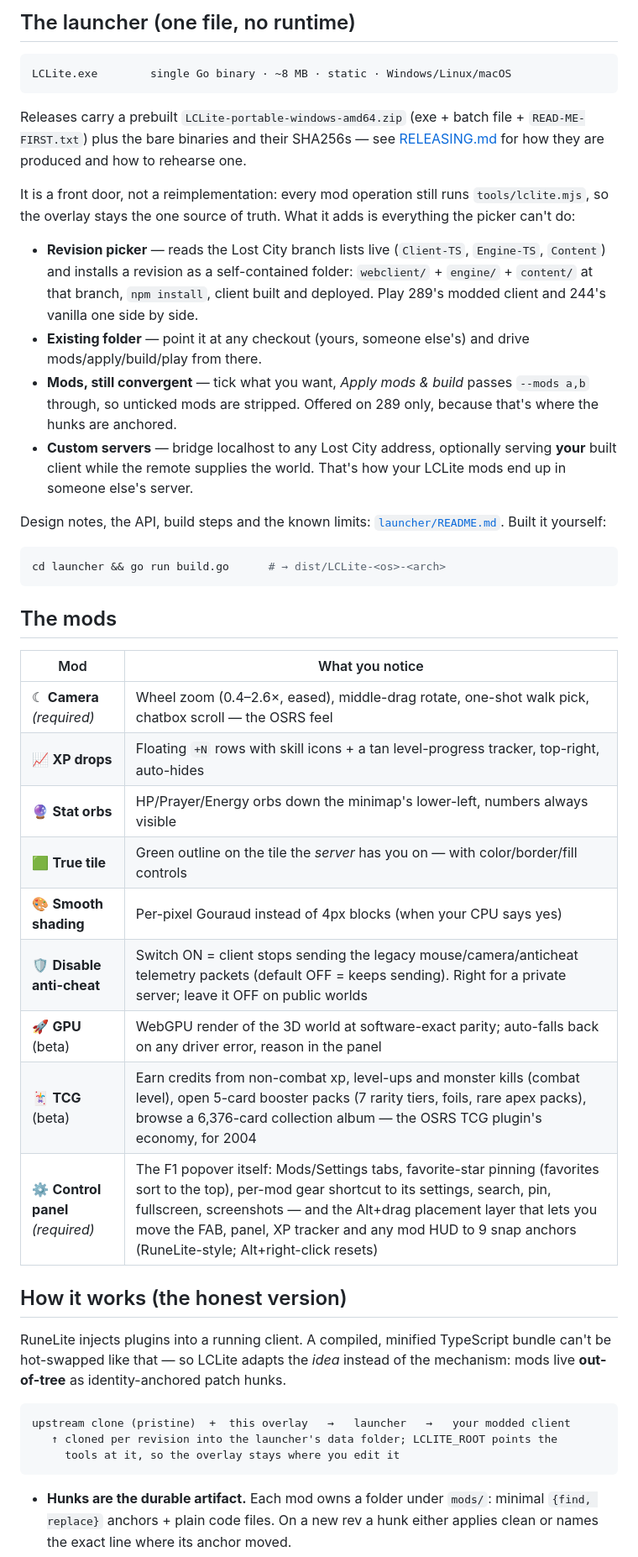
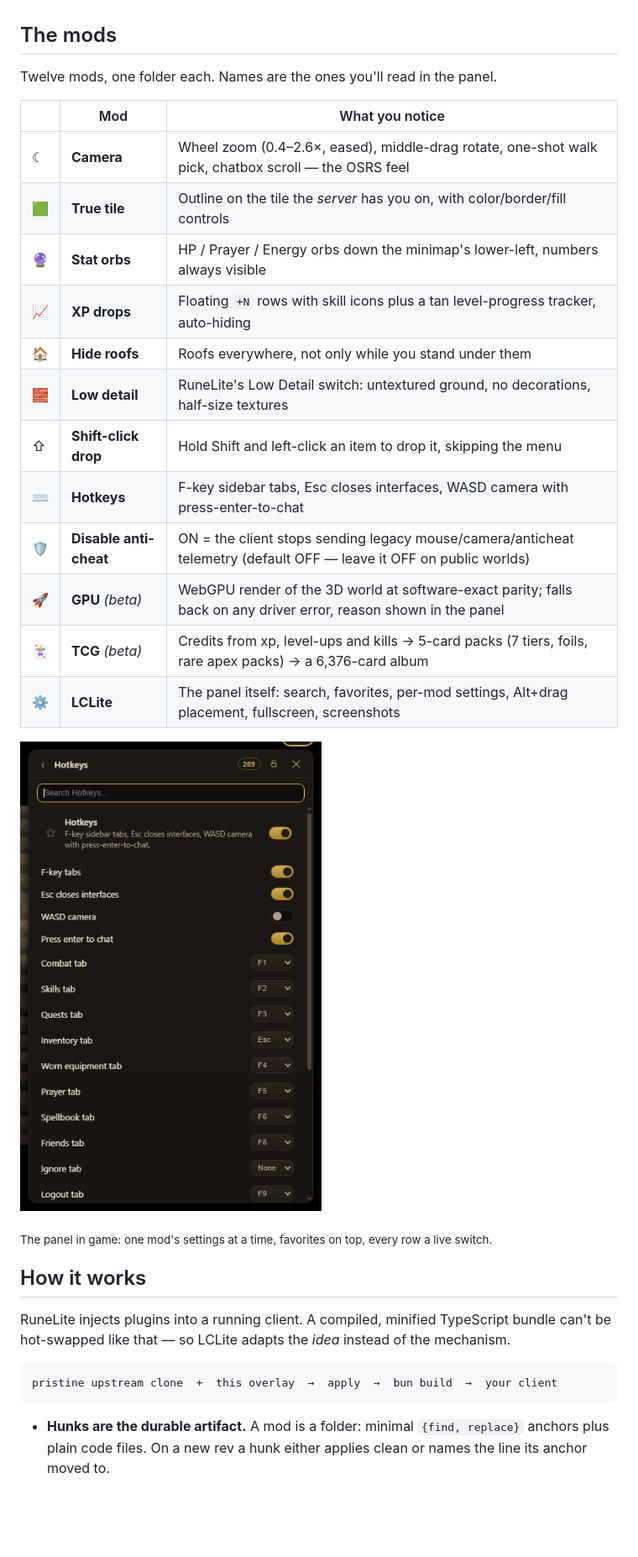
Before and after one commit to skulltrick/lclite, a Markdown page: README.md, the part around one of its changes. Shown at 84% size. Rendered like a GitHub page; pictures changed too: docs/screens/panel.png (added); folded sections open; blank space fills up the shorter version.

````diff
--- a/README.md
+++ b/README.md
@@ -71,66 +63,39 @@ without `LCLITE_ROOT` at all (the layout LCLite grew up in, still supported).
 </details>
-
-## The launcher (one file, no runtime)
-
-```
-LCLite.exe        single Go binary · ~8 MB · static · Windows/Linux/macOS
-```
-
-Releases carry a prebuilt `LCLite-portable-windows-amd64.zip` (exe + batch file +
-`READ-ME-FIRST.txt`) plus the bare binaries and their SHA256s — see
-[RELEASING.md](RELEASING.md) for how they are produced and how to rehearse one.
-
-It is a front door, not a reimplementation: every mod operation still runs
-`tools/lclite.mjs`, so the overlay stays the one source of truth. What it adds is
-everything the picker can't do:
-
-- **Revision picker** — reads the Lost City branch lists live (`Client-TS`,
-  `Engine-TS`, `Content`) and installs a revision as a self-contained folder:
-  `webclient/` + `engine/` + `content/` at that branch, `npm install`, client
-  built and deployed. Play 289's modded client and 244's vanilla one side by side.
-- **Existing folder** — point it at any checkout (yours, someone else's) and drive
-  mods/apply/build/play from there.
-- **Mods, still convergent** — tick what you want, *Apply mods & build* passes
-  `--mods a,b` through, so unticked mods are stripped. Offered on 289 only,
-  because that's where the hunks are anchored.
-- **Custom servers** — bridge localhost to any Lost City address, optionally
-  serving **your** built client while the remote supplies the world. That's how
-  your LCLite mods end up in someone else's server.
-
-Design notes, the API, build steps and the known limits:
-[`launcher/README.md`](launcher/README.md). Built it yourself:
-
-```sh
-cd launcher && go run build.go      # → dist/LCLite-<os>-<arch>
-```
 
 ## The mods
 
-| Mod | What you notice |
-|---|---|
-| ☾ **Camera** *(required)* | Wheel zoom (0.4–2.6×, eased), middle-drag rotate, one-shot walk pick, chatbox scroll — the OSRS feel |
-| 📈 **XP drops** | Floating `+N` rows with skill icons + a tan level-progress tracker, top-right, auto-hides |
-| 🔮 **Stat orbs** | HP/Prayer/Energy orbs down the minimap's lower-left, numbers always visible |
-| 🟩 **True tile** | Green outline on the tile the *server* has you on — with color/border/fill controls |
-| 🎨 **Smooth shading** | Per-pixel Gouraud instead of 4px blocks (when your CPU says yes) |
-| 🛡 **Disable anti-cheat** | Switch ON = client stops sending the legacy mouse/camera/anticheat telemetry packets (default OFF = keeps sending). Right for a private server; leave it OFF on public worlds |
-| 🚀 **GPU** (beta) | WebGPU render of the 3D world at software-exact parity; auto-falls back on any driver error, reason in the panel |
-| 🃏 **TCG** (beta) | Earn credits from non-combat xp, level-ups and monster kills (combat level), open 5-card booster packs (7 rarity tiers, foils, rare apex packs), browse a 6,376-card collection album — the OSRS TCG plugin's economy, for 2004 |
-| ⚙ **Control panel** *(required)* | The F1 popover itself: Mods/Settings tabs, favorite-star pinning (favorites sort to the top), per-mod gear shortcut to its settings, search, pin, fullscreen, screenshots — and the Alt+drag placement layer that lets you move the FAB, panel, XP tracker and any mod HUD to 9 snap anchors (RuneLite-style; Alt+right-click resets) |
+Twelve mods, one folder each. Names are the ones you'll read in the panel.
 
-## How it works (the honest version)
+| | Mod | What you notice |
+|---|---|---|
+| ☾ | **Camera** | Wheel zoom (0.4–2.6×, eased), middle-drag rotate, one-shot walk pick, chatbox scroll — the OSRS feel |
+| 🟩 | **True tile** | Outline on the tile the *server* has you on, with color/border/fill controls |
+| 🔮 | **Stat orbs** | HP / Prayer / Energy orbs down the minimap's lower-left, numbers always visible |
+| 📈 | **XP drops** | Floating `+N` rows with skill icons plus a tan level-progress tracker, auto-hiding |
+| 🏠 | **Hide roofs** | Roofs everywhere, not only while you stand under them |
+| 🧱 | **Low detail** | RuneLite's Low Detail switch: untextured ground, no decorations, half-size textures |
+| ⇧ | **Shift-click drop** | Hold Shift and left-click an item to drop it, skipping the menu |
+| ⌨ | **Hotkeys** | F-key sidebar tabs, Esc closes interfaces, WASD camera with press-enter-to-chat |
+| 🛡 | **Disable anti-cheat** | ON = the client stops sending legacy mouse/camera/anticheat telemetry (default OFF — leave it OFF on public worlds) |
+| 🚀 | **GPU** *(beta)* | WebGPU render of the 3D world at software-exact parity; falls back on any driver error, reason shown in the panel |
+| 🃏 | **TCG** *(beta)* | Credits from xp, level-ups and kills → 5-card packs (7 tiers, foils, rare apex packs) → a 6,376-card album |
+| ⚙ | **LCLite** | The panel itself: search, favorites, per-mod settings, Alt+drag placement, fullscreen, screenshots |
+
+![The LCLite panel](docs/screens/panel.png)
+
+<sub>The panel in game: one mod's settings at a time, favorites on top, every row a live switch.</sub>
+
+## How it works
 
 RuneLite injects plugins into a running client. A compiled, minified TypeScript
 bundle can't be hot-swapped like that — so LCLite adapts the *idea* instead of
-the mechanism: mods live **out-of-tree** as identity-anchored patch hunks.
+the mechanism.
 
 ```
-upstream clone (pristine)  +  this overlay   →   launcher   →   your modded client
-   ↑ cloned per revision into the launcher's data folder; LCLITE_ROOT points the
-     tools at it, so the overlay stays where you edit it
+pristine upstream clone  +  this overlay  →  apply  →  bun build  →  your client
 ```
 
-- **Hunks are the durable artifact.** Each mod owns a folder under `mods/`:
-  minimal `{find, replace}` anchors + plain code files. On a new rev a hunk
-  either applies clean or names the exact line where its anchor moved.
+- **Hunks are the durable artifact.** A mod is a folder: minimal `{find, replace}`
+  anchors plus plain code files. On a new rev a hunk either applies clean or names
+  the line its anchor moved to.
 - **Ownership is declared, never guessed.** Every added block carries a
````
Also changed, not shown: other parts of README.md (+110 -102 lines), docs/lclite-panel.png (deleted), docs/screens/ingame.png (added).
